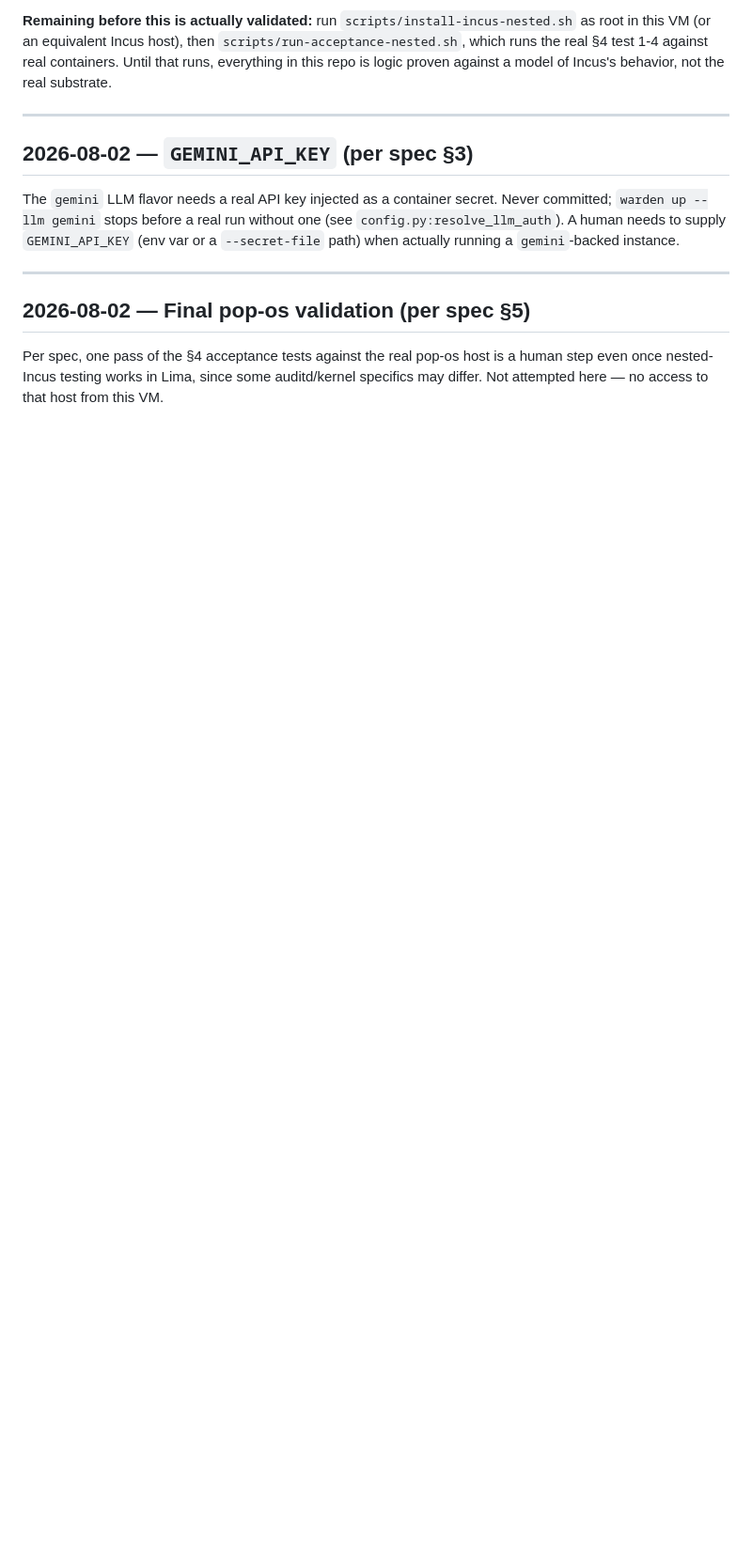
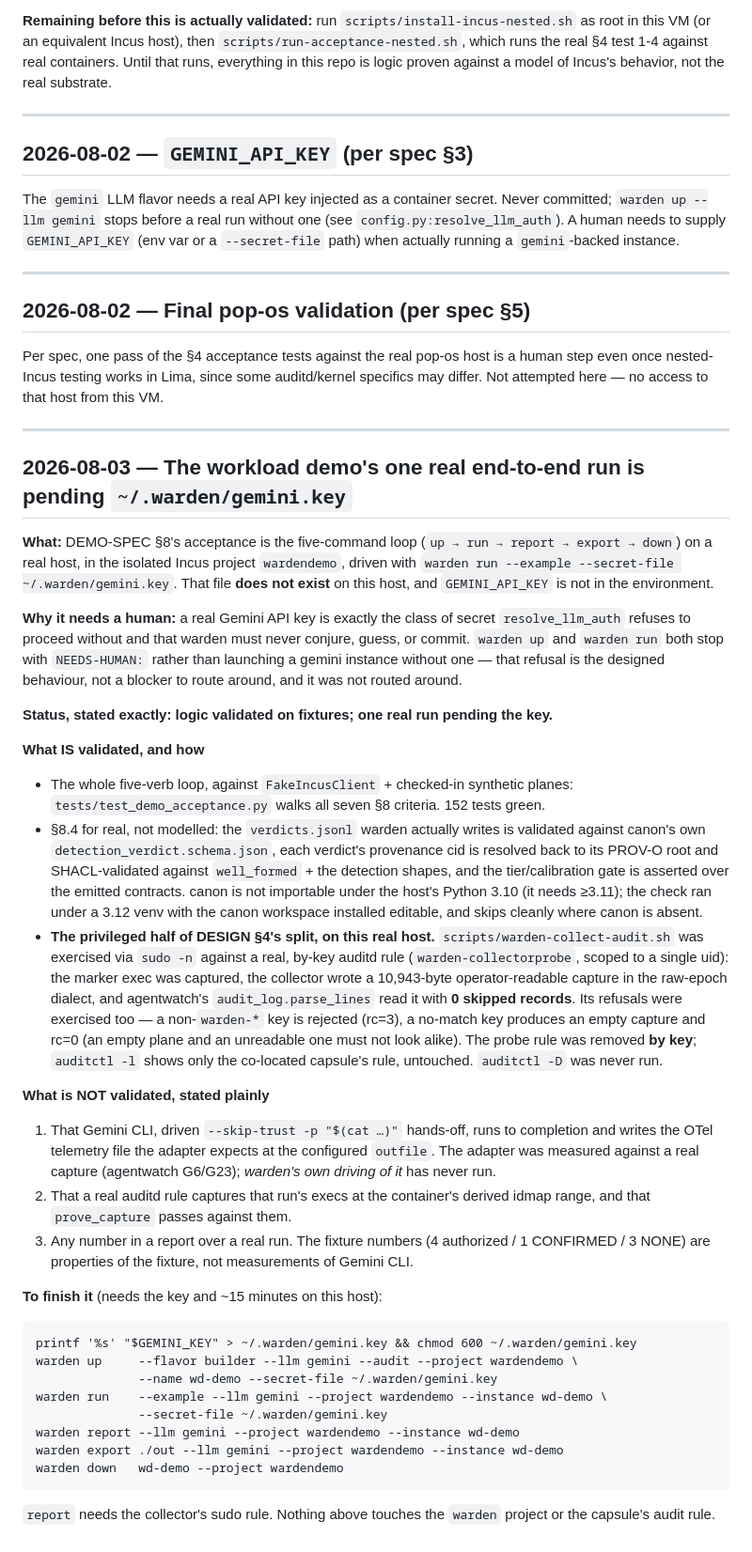
Before and after one commit to adelic-ai/warden, a Markdown page: NEEDS-HUMAN.md, the part around the change. Shown at 94% size. Rendered like a GitHub page; blank space fills up the shorter version.

Commit message:
NEEDS-HUMAN: the demo's one real run is pending ~/.warden/gemini.key
The key is absent and GEMINI_API_KEY is not in the environment, so `up` and
`run` stop with NEEDS-HUMAN — the designed refusal, not routed around.

Records what IS validated (the five-verb loop on fixtures; §8.4 against
canon's real schema/SHACL under a 3.12 venv; and the privileged collector
exercised for real on this host against a scoped by-key auditd rule, parsed
by agentwatch with zero skips, rule removed by key with the capsule's left
untouched) and what is NOT (that Gemini CLI driven hands-off writes the
expected telemetry, that a real rule captures it at the derived range, and
any number in a report over a real run).

````diff
--- a/NEEDS-HUMAN.md
+++ b/NEEDS-HUMAN.md
@@ -53,3 +53,66 @@ committed; `warden up --llm gemini` stops before a real run without one (see
 Per spec, one pass of the §4 acceptance tests against the real pop-os host is a human step
 even once nested-Incus testing works in Lima, since some auditd/kernel specifics may differ.
 Not attempted here — no access to that host from this VM.
+
+---
+
+## 2026-08-03 — The workload demo's one real end-to-end run is pending `~/.warden/gemini.key`
+
+**What:** DEMO-SPEC §8's acceptance is the five-command loop (`up → run → report → export →
+down`) on a real host, in the isolated Incus project `wardendemo`, driven with
+`warden run --example --secret-file ~/.warden/gemini.key`. That file **does not exist** on this
+host, and `GEMINI_API_KEY` is not in the environment.
+
+**Why it needs a human:** a real Gemini API key is exactly the class of secret `resolve_llm_auth`
+refuses to proceed without and that warden must never conjure, guess, or commit. `warden up` and
+`warden run` both stop with `NEEDS-HUMAN:` rather than launching a gemini instance without one —
+that refusal is the designed behaviour, not a blocker to route around, and it was not routed
+around.
+
+**Status, stated exactly:** **logic validated on fixtures; one real run pending the key.**
+
+**What IS validated, and how**
+
+* The whole five-verb loop, against `FakeIncusClient` + checked-in synthetic planes:
+  `tests/test_demo_acceptance.py` walks all seven §8 criteria. 152 tests green.
+* §8.4 for real, not modelled: the `verdicts.jsonl` warden actually writes is validated against
+  canon's own `detection_verdict.schema.json`, each verdict's provenance cid is resolved back to
+  its PROV-O root and SHACL-validated against `well_formed` + the detection shapes, and the
+  tier/calibration gate is asserted over the emitted contracts. canon is not importable under the
+  host's Python 3.10 (it needs ≥3.11); the check ran under a 3.12 venv with the canon workspace
+  installed editable, and skips cleanly where canon is absent.
+* **The privileged half of DESIGN §4's split, on this real host.** `scripts/warden-collect-audit.sh`
+  was exercised via `sudo -n` against a real, by-key auditd rule (`warden-collectorprobe`, scoped
+  to a single uid): the marker exec was captured, the collector wrote a 10,943-byte
+  operator-readable capture in the raw-epoch dialect, and agentwatch's `audit_log.parse_lines`
+  read it with **0 skipped records**. Its refusals were exercised too — a non-`warden-*` key is
+  rejected (rc=3), a no-match key produces an empty capture and rc=0 (an empty plane and an
+  unreadable one must not look alike). The probe rule was removed **by key**; `auditctl -l` shows
+  only the co-located capsule's rule, untouched. `auditctl -D` was never run.
+
+**What is NOT validated, stated plainly**
+
+1. That Gemini CLI, driven `--skip-trust -p "$(cat …)"` hands-off, runs to completion and writes
+   the OTel telemetry file the adapter expects at the configured `outfile`. The adapter was
+   measured against a real capture (agentwatch G6/G23); *warden's own driving of it* has never
+   run.
+2. That a real auditd rule captures that run's execs at the container's derived idmap range, and
+   that `prove_capture` passes against them.
+3. Any number in a report over a real run. The fixture numbers (4 authorized / 1 CONFIRMED /
+   3 NONE) are properties of the fixture, not measurements of Gemini CLI.
+
+**To finish it** (needs the key and ~15 minutes on this host):
+
+```
+printf '%s' "$GEMINI_KEY" > ~/.warden/gemini.key && chmod 600 ~/.warden/gemini.key
+warden up     --flavor builder --llm gemini --audit --project wardendemo \
+              --name wd-demo --secret-file ~/.warden/gemini.key
+warden run    --example --llm gemini --project wardendemo --instance wd-demo \
+              --secret-file ~/.warden/gemini.key
+warden report --llm gemini --project wardendemo --instance wd-demo
+warden export ./out --llm gemini --project wardendemo --instance wd-demo
+warden down   wd-demo --project wardendemo
+```
+
+`report` needs the collector's sudo rule. Nothing above touches the `warden` project or the
+capsule's audit rule.
````
